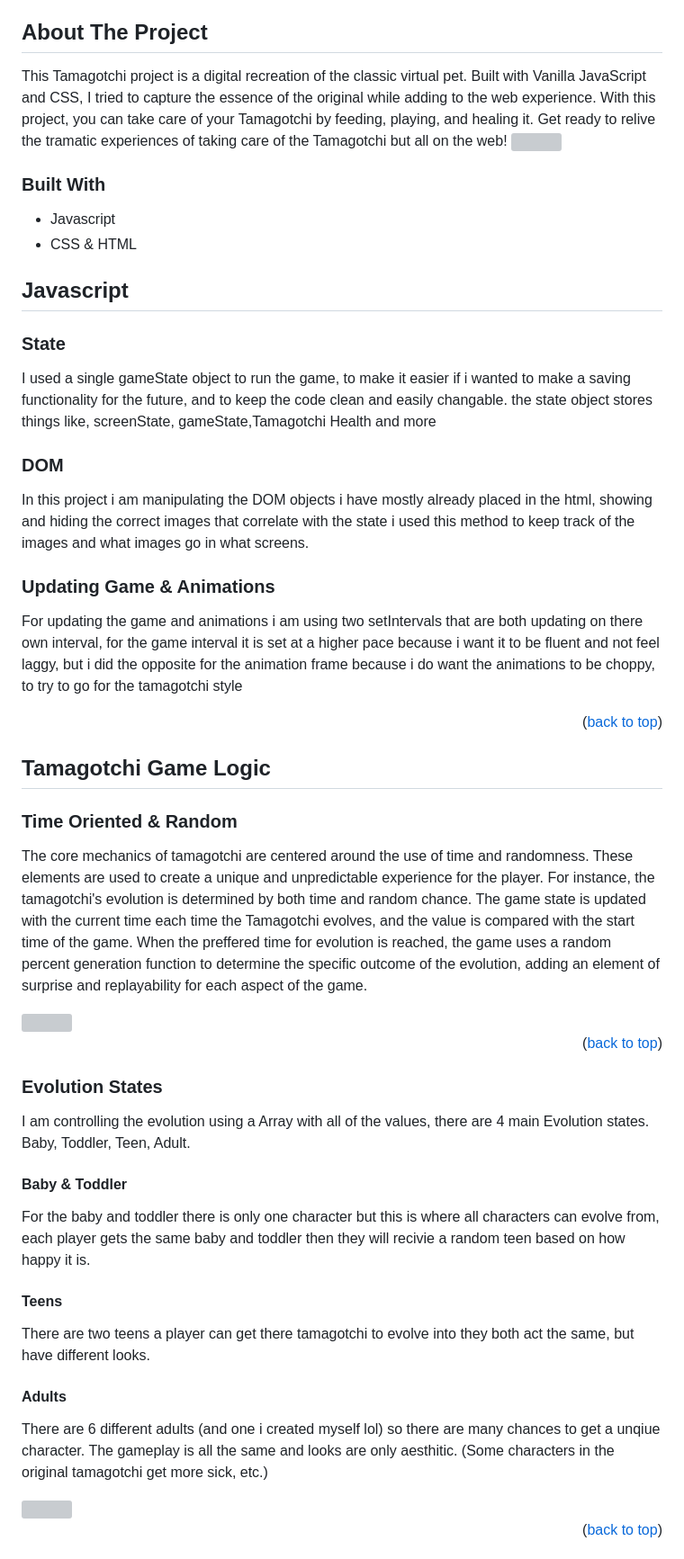
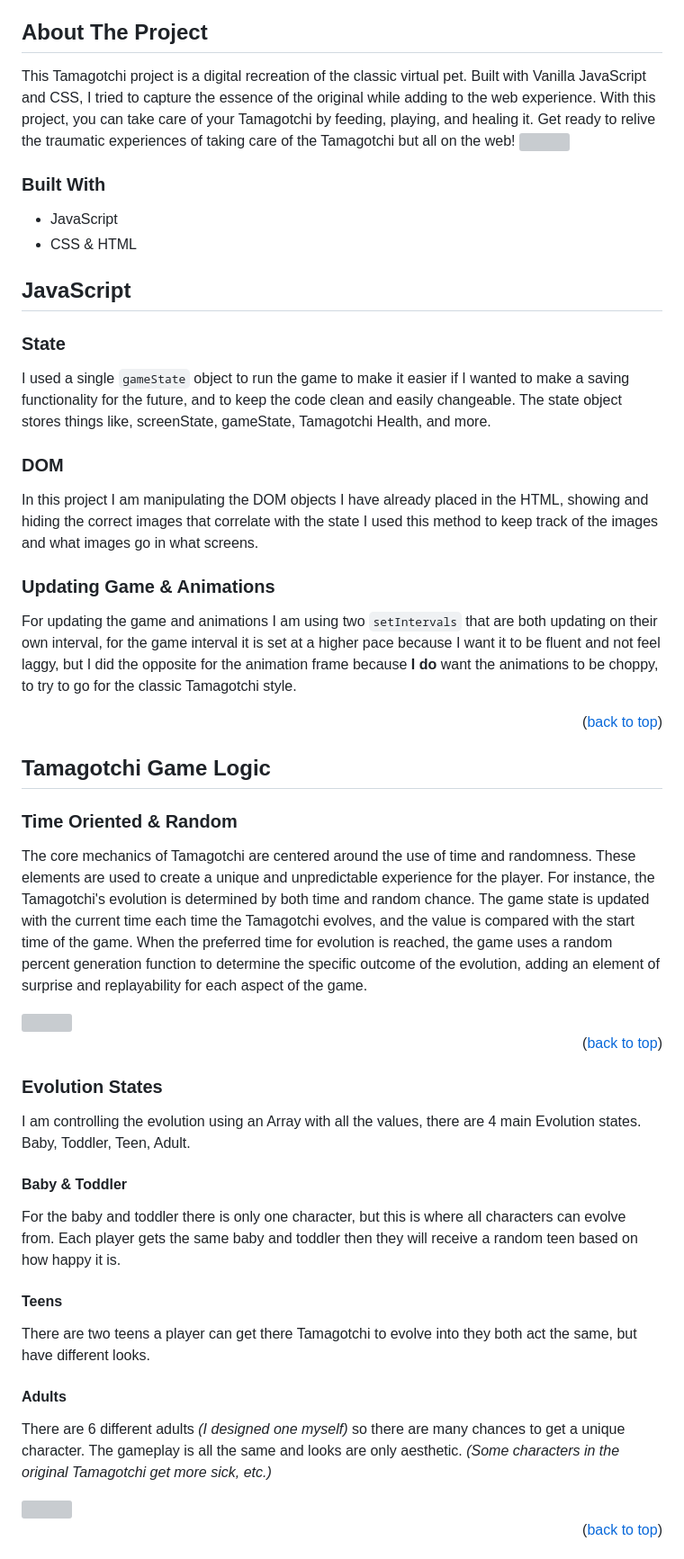
Before and after one commit to john-farina/myTamagotchi, a Markdown page: README.md, the part around the change printed below. Shown: that part at 90% size. GitHub-like rendering; grey boxes are pictures that could not be loaded.

Commit message:
README - fixed grammer and spelling

```diff
--- a/README.md
+++ b/README.md
@@ -67,23 +67,23 @@
 
 <!-- ABOUT THE PROJECT -->
 ## About The Project
-This Tamagotchi project is a digital recreation of the classic virtual pet. Built with Vanilla JavaScript and CSS, I tried to capture the essence of the original while adding to the web experience. With this project, you can take care of your Tamagotchi by feeding, playing, and healing it. Get ready to relive the tramatic experiences of taking care of the Tamagotchi but all on the web!
+This Tamagotchi project is a digital recreation of the classic virtual pet. Built with Vanilla JavaScript and CSS, I tried to capture the essence of the original while adding to the web experience. With this project, you can take care of your Tamagotchi by feeding, playing, and healing it. Get ready to relive the traumatic experiences of taking care of the Tamagotchi but all on the web!
 <img src="./src/tamaPictures/readme/Tamgotchi-Intro.gif">
 
 ### Built With
- - Javascript
+ - JavaScript
  - CSS & HTML
 
-## Javascript
+## JavaScript
 
 ### State
-I used a single gameState object to run the game, to make it easier if i wanted to make a saving functionality for the future, and to keep the code clean and easily changable. the state object stores things like, screenState, gameState,Tamagotchi Health and more
+I used a single `gameState` object to run the game to make it easier if I wanted to make a saving functionality for the future, and to keep the code clean and easily changeable. The state object stores things like, screenState, gameState, Tamagotchi Health, and more.
 
 ### DOM
-In this project i am manipulating the DOM objects i have mostly already placed in the html, showing and hiding the correct images that correlate with the state i used this method to keep track of the images and what images go in what screens.
+In this project I am manipulating the DOM objects I have already placed in the HTML, showing and hiding the correct images that correlate with the state I used this method to keep track of the images and what images go in what screens.
 
 ### Updating Game & Animations
-For updating the game and animations i am using two setIntervals that are both updating on there own interval, for the game interval it is set at a higher pace because i want it to be fluent and not feel laggy, but i did the opposite for the animation frame because i do want the animations to be choppy, to try to go for the tamagotchi style
+For updating the game and animations I am using two `setIntervals` that are both updating on their own interval, for the game interval it is set at a higher pace because I want it to be fluent and not feel laggy, but I did the opposite for the animation frame because **I do** want the animations to be choppy, to try to go for the classic Tamagotchi style.
 
 
 <p align="right">(<a href="#readme-top">back to top</a>)</p>
@@ -91,22 +91,22 @@ For updating the game and animations i am using two setIntervals that are both u
 ## Tamagotchi Game Logic
 
 ### Time Oriented & Random
-The core mechanics of tamagotchi are centered around the use of time and randomness. These elements are used to create a unique and unpredictable experience for the player. For instance, the tamagotchi's evolution is determined by both time and random chance. The game state is updated with the current time each time the Tamagotchi evolves, and the value is compared with the start time of the game. When the preffered time for evolution is reached, the game uses a random percent generation function to determine the specific outcome of the evolution, adding an element of surprise and replayability for each aspect of the game.
+The core mechanics of Tamagotchi are centered around the use of time and randomness. These elements are used to create a unique and unpredictable experience for the player. For instance, the Tamagotchi's evolution is determined by both time and random chance. The game state is updated with the current time each time the Tamagotchi evolves, and the value is compared with the start time of the game. When the preferred time for evolution is reached, the game uses a random percent generation function to determine the specific outcome of the evolution, adding an element of surprise and replayability for each aspect of the game.
 
 <img src="./src/tamaPictures/readme/Tamagotchi-Movement.gif" width="300" >
 
 <p align="right">(<a href="#readme-top">back to top</a>)</p>
 
 ### Evolution States
-I am controlling the evolution using a Array with all of the values, there are 4 main Evolution states. Baby, Toddler, Teen, Adult.
+I am controlling the evolution using an Array with all the values, there are 4 main Evolution states. Baby, Toddler, Teen, Adult.
 #### **Baby & Toddler**
-For the baby and toddler there is only one character but this is where all characters can evolve from, each player gets the same baby and toddler then they will recivie a random teen based on how happy it is.
+For the baby and toddler there is only one character, but this is where all characters can evolve from. Each player gets the same baby and toddler then they will receive a random teen based on how happy it is.
 
 #### **Teens**
-There are two teens a player can get there tamagotchi to evolve into they both act the same, but have different looks.
+There are two teens a player can get there Tamagotchi to evolve into they both act the same, but have different looks.
 
 #### **Adults**
-There are 6 different adults (and one i created myself lol) so there are many chances to get a unqiue character. The gameplay is all the same and looks are only aesthitic. (Some characters in the original tamagotchi get more sick, etc.)
+There are 6 different adults *(I designed one myself)* so there are many chances to get a unique character. The gameplay is all the same and looks are only aesthetic. *(Some characters in the original Tamagotchi get more sick, etc.)*
 
 <img src="./src/tamaPictures/readme/Tamagotchi-Evolve.gif" width="300" >
 
```
Also changed, not shown: other parts of README.md (+14 -14 lines).
